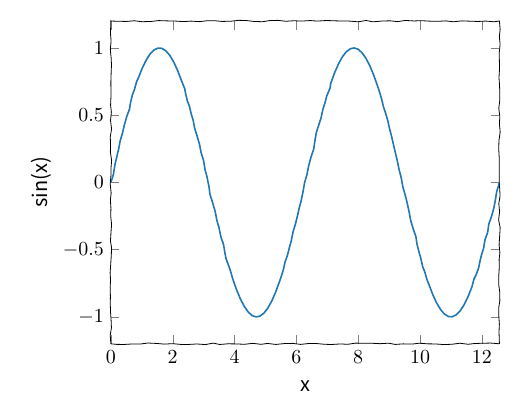
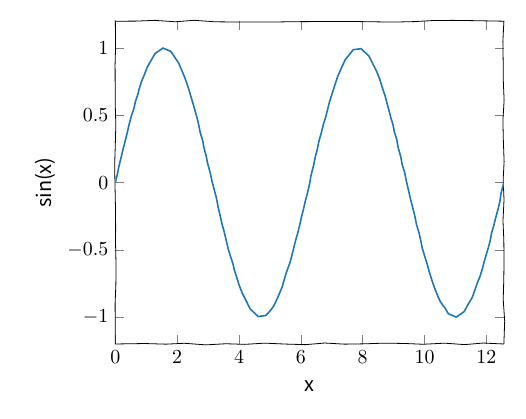
Before and after one commit to susam/lab, a LaTeX figure (graphics/sine-plots/xkcd-sine.tex): the whole page. Compiled offline with XeLaTeX; a missing font is replaced by an installed copy or a similar font.

Commit message:
Generate good quality deterministic XKCD style graph

```diff
--- a/graphics/sine-plots/xkcd-sine.tex
+++ b/graphics/sine-plots/xkcd-sine.tex
@@ -4,10 +4,14 @@
 \setmainfont{Comic Sans MS}
 \begin{document}
 \definecolor{blue}{RGB}{31,119,180}
-\begin{tikzpicture}[decoration={random steps,segment length=4pt,
-                                amplitude=0.4pt}, decorate]
+\pgfmathsetseed{1}
+\begin{tikzpicture}[decoration={random steps, segment length=10pt,
+                                amplitude=0.5pt}, decorate]
     \begin{axis}[xmin=0, xmax=4*pi, xlabel=x, ylabel=sin(x)]
-        \addplot[domain=0:4*pi, samples=100, blue, thick] {sin(deg(x))};
+        \begin{scope}[decoration={random steps, segment length=4pt,
+                                  amplitude=0.2pt}, decorate]
+            \addplot[domain=0:4*pi, samples=50, blue, thick] {sin(deg(x))};
+        \end{scope}
     \end{axis}
 \end{tikzpicture}
 \end{document}
```
